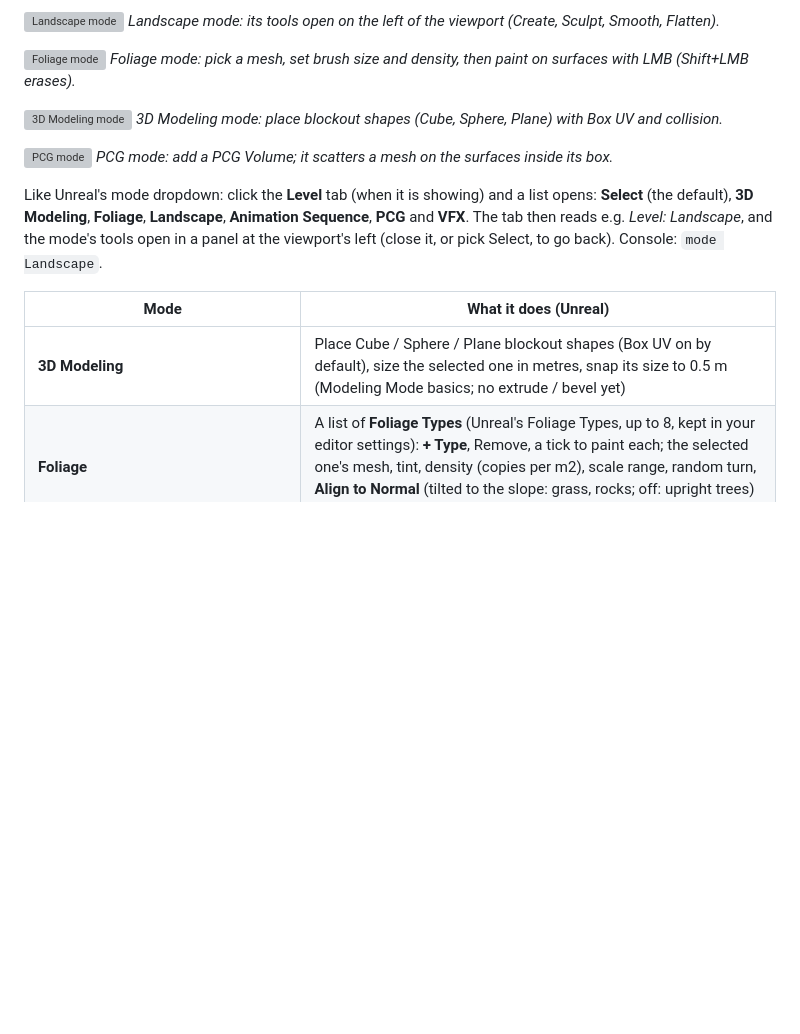
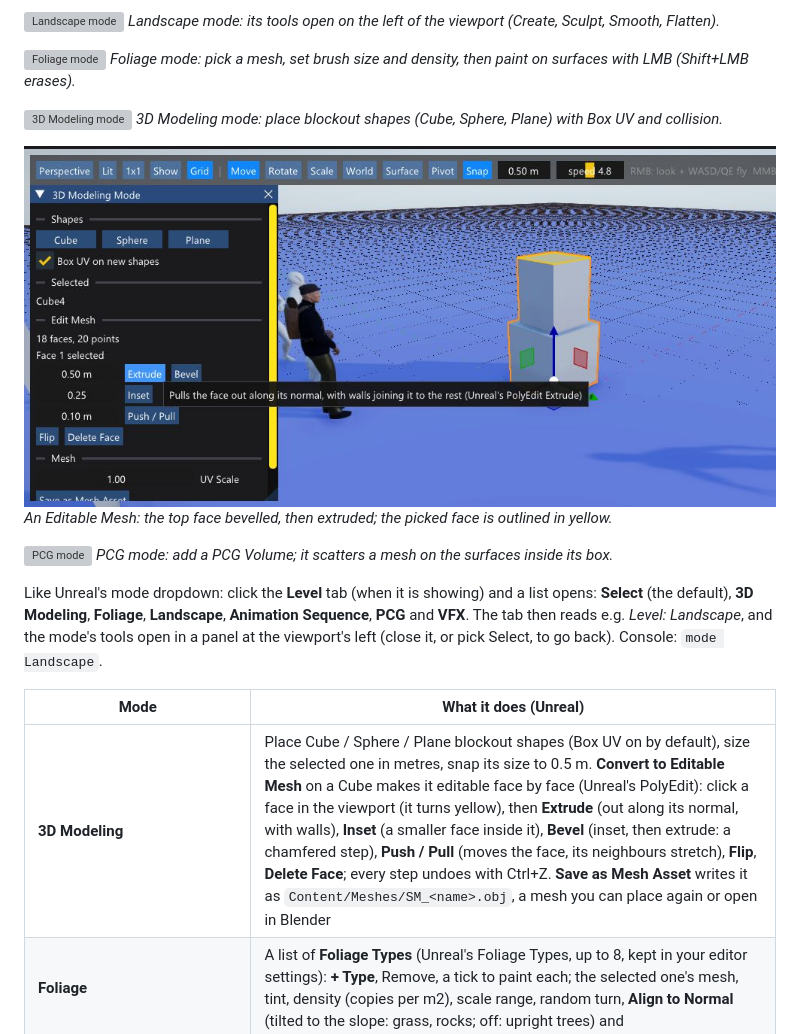
Before and after one commit to Kittakin-Studios/LSD_Engine, a Markdown page: docs/MANUAL.md, the part around the change. Drawn GitHub-style; pictures changed too: docs/images/mode_modeling_edit.jpg (added); blank space fills up the shorter version; grey boxes are pictures that could not be loaded.

```diff
--- a/docs/MANUAL.md
+++ b/docs/MANUAL.md
@@ -213,6 +213,9 @@ saves the panel arrangement under a name (Unreal's Save Layout As), loads one ba
 ![3D Modeling mode](images/mode_modeling.jpg)
 *3D Modeling mode: place blockout shapes (Cube, Sphere, Plane) with Box UV and collision.*
 
+![Editing a mesh in 3D Modeling mode](images/mode_modeling_edit.jpg)
+*An Editable Mesh: the top face bevelled, then extruded; the picked face is outlined in yellow.*
+
 ![PCG mode](images/mode_pcg.jpg)
 *PCG mode: add a PCG Volume; it scatters a mesh on the surfaces inside its box.*
 
@@ -223,7 +226,7 @@ The tab then reads e.g. *Level: Landscape*, and the mode's tools open in a panel
 
 | Mode | What it does (Unreal) |
 | --- | --- |
-| **3D Modeling** | Place Cube / Sphere / Plane blockout shapes (Box UV on by default), size the selected one in metres, snap its size to 0.5 m (Modeling Mode basics; no extrude / bevel yet) |
+| **3D Modeling** | Place Cube / Sphere / Plane blockout shapes (Box UV on by default), size the selected one in metres, snap its size to 0.5 m. **Convert to Editable Mesh** on a Cube makes it editable face by face (Unreal's PolyEdit): click a face in the viewport (it turns yellow), then **Extrude** (out along its normal, with walls), **Inset** (a smaller face inside it), **Bevel** (inset, then extrude: a chamfered step), **Push / Pull** (moves the face, its neighbours stretch), **Flip**, **Delete Face**; every step undoes with Ctrl+Z. **Save as Mesh Asset** writes it as `Content/Meshes/SM_<name>.obj`, a mesh you can place again or open in Blender |
 | **Foliage** | A list of **Foliage Types** (Unreal's Foliage Types, up to 8, kept in your editor settings): **+ Type**, Remove, a tick to paint each; the selected one's mesh, tint, density (copies per m2), scale range, random turn, **Align to Normal** (tilted to the slope: grass, rocks; off: upright trees) and
 **Collision** (each copy blocks in Play with a box around it: trees, rocks; off for grass). **LMB drag** paints every ticked type at once, each spaced by its own density; **Shift+LMB** erases the ticked types. Copies go to *Foliage* objects (Instanced Static Meshes, one per mesh, 1024 each) |
 | **Landscape** | **Create Landscape** (a square of terrain, 65 x 65 heights) where the view looks, then sculpt: **Sculpt** (LMB raises, Shift lowers), **Smooth**, **Flatten** (to the height where the stroke began), brush size and strength, Flatten All; **Paint** layers (below); **Holes** (Unreal's Visibility tool: LMB cuts the terrain for caves and tunnels, Shift fills; no drawing or collision there); **Heightmap**: Import sets the selected landscape's heights from a greyscale image (black 0, white Max Height), Export writes them as a 65 x 65 PNG. It collides in Play; without layers its material is on its Static Mesh |
```
Also changed, not shown: docs/BACKLOG.md (+1 -1 lines), 14 other files.
